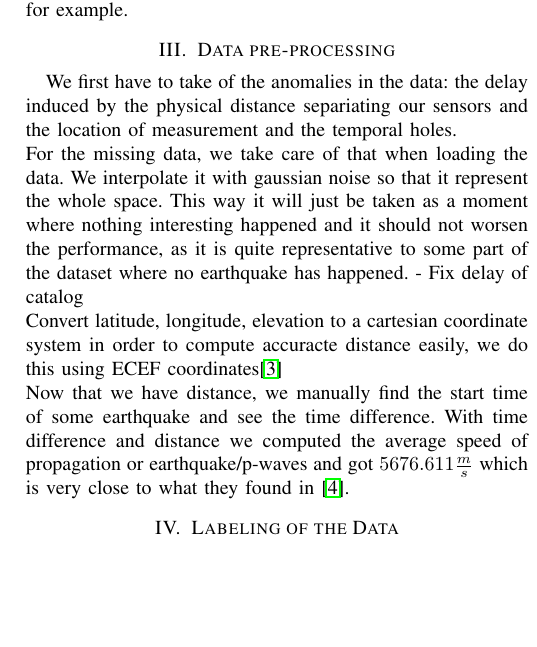
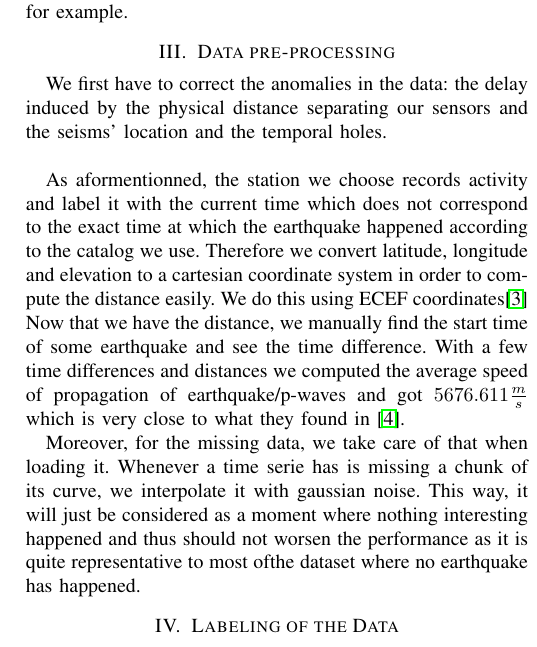
Before and after one commit to JulesssG/ml-project2, a LaTeX paper (report/report.tex): part of one column of page 2 of 3, cut so that both start at the same text, the shorter picture padded with empty space. Compiled offline with pdfLaTeX.

Commit message:
Sanitize report and add until labelling of the data (not included)

```diff
--- a/report/report.tex
+++ b/report/report.tex
@@ -40,11 +40,13 @@ First the data collection, after having chosen the location, station and channel
 We already mentionned that the data obtained from ObsPy is very noisy, we want to emphasize this and as we will see in examples, some earthquakes and non-earthquakes are undistinguishable for the untrained eye. The catalog is noisy in a sense as well, since the time series are parsed by humans and thus some earthquakes are missed and as the magnitude decreases the number of missed earthquake increases, being the majority for small magnitudes. Another difficulty in the catalog is the delay that is induced by the difference of location between the detection of the earthquake and the location of our station. All the catalog has to be calibrated to ensure that the time of the earthquake corresponds to a peak in our time series. However, the speed of propagation of an earthquake isn't constant. The so-called p-waves's speed of an earthquake varies quite a bit, depending on the rocks it travels through for example.
 
 \section{Data pre-processing}
-We first have to take of the anomalies in the data: the delay induced by the physical distance separiating our sensors and the location of measurement and the temporal holes.\newline
-For the missing data, we take care of that when loading the data. We interpolate it with gaussian noise so that it represent the whole space. This way it will just be taken as a moment where nothing interesting happened and it should not worsen the performance, as it is quite representative to some part of the dataset where no earthquake has happened.
-- Fix delay of catalog\\
-Convert latitude, longitude, elevation to a cartesian coordinate system in order to compute accuracte distance easily, we do this using ECEF coordinates\cite{ECEFPaper}\\
-Now that we have distance, we manually find the start time of some earthquake and see the time difference. With time difference and distance we computed the average speed of propagation or earthquake/p-waves and got $5676.611\frac{m}{s}$ which is very close to what they found in \cite{PWavePaper}.
+We first have to correct the anomalies in the data: the delay induced by the physical distance separating our sensors and the seisms' location and the temporal holes.\newline
+
+As aformentionned, the station we choose records activity and label it with the current time which does not correspond to the exact time at which the earthquake happened according to the catalog we use. Therefore we convert latitude, longitude and elevation to a cartesian coordinate system in order to compute the distance easily. We do this using ECEF coordinates\cite{ECEFPaper}\\
+Now that we have the distance, we manually find the start time of some earthquake and see the time difference. With a few time differences and distances we computed the average speed of propagation of earthquake/p-waves and got $5676.611\frac{m}{s}$ which is very close to what they found in \cite{PWavePaper}.
+
+Moreover, for the missing data, we take care of that when loading it. Whenever a time serie has is missing a chunk of its curve, we interpolate it with gaussian noise. This way, it will just be considered as a moment where nothing interesting happened and thus should not worsen the performance as it is quite representative to most ofthe dataset where no earthquake has happened.
+
 
 \section{Labeling of the Data}
 Since the dataset lives in a continuous space, we have to discretize it. We have to choose time windows that will be classified as earthquake or not earthquake. The choice of the time is crucial and it is hard to predict what would be a good choice. Also, that gives rise to a fundamental question for the creation of the labels: when does an earthquake end? It is possible, in fact rather probable depending on the length of the discretization process, that an earthquake spans over multiple time windows thus knowing the duration of the earthquake would permit to overcome this issue. This is important, because not being able to accurately and correctly label our data will of course be disastrous for the machine learning model. Unfortunately, the duration of an earthquake is an open question in geology, the only option simple enough is to label as earthquake only the window that contains the moment of an earthquake.\\
```
